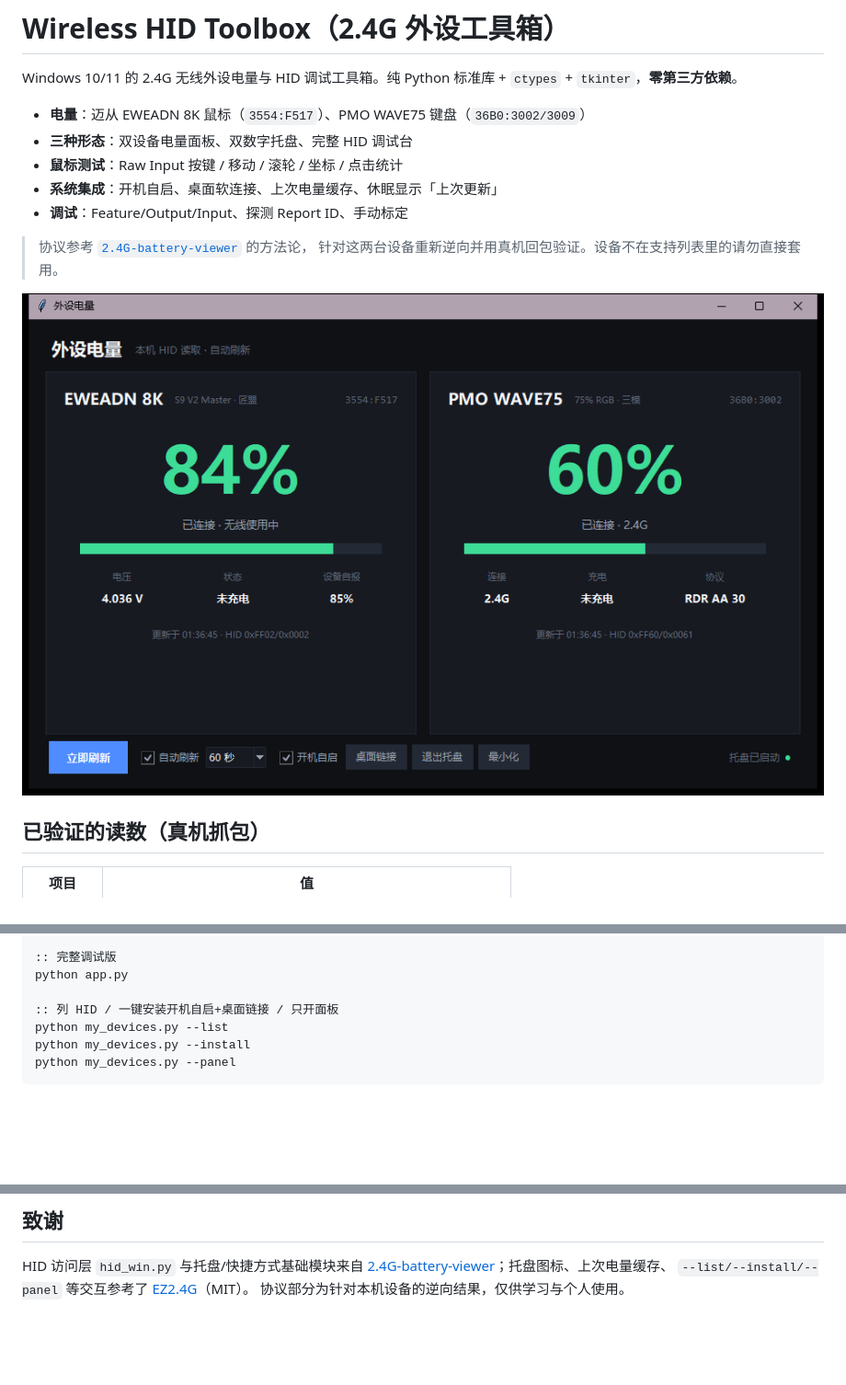
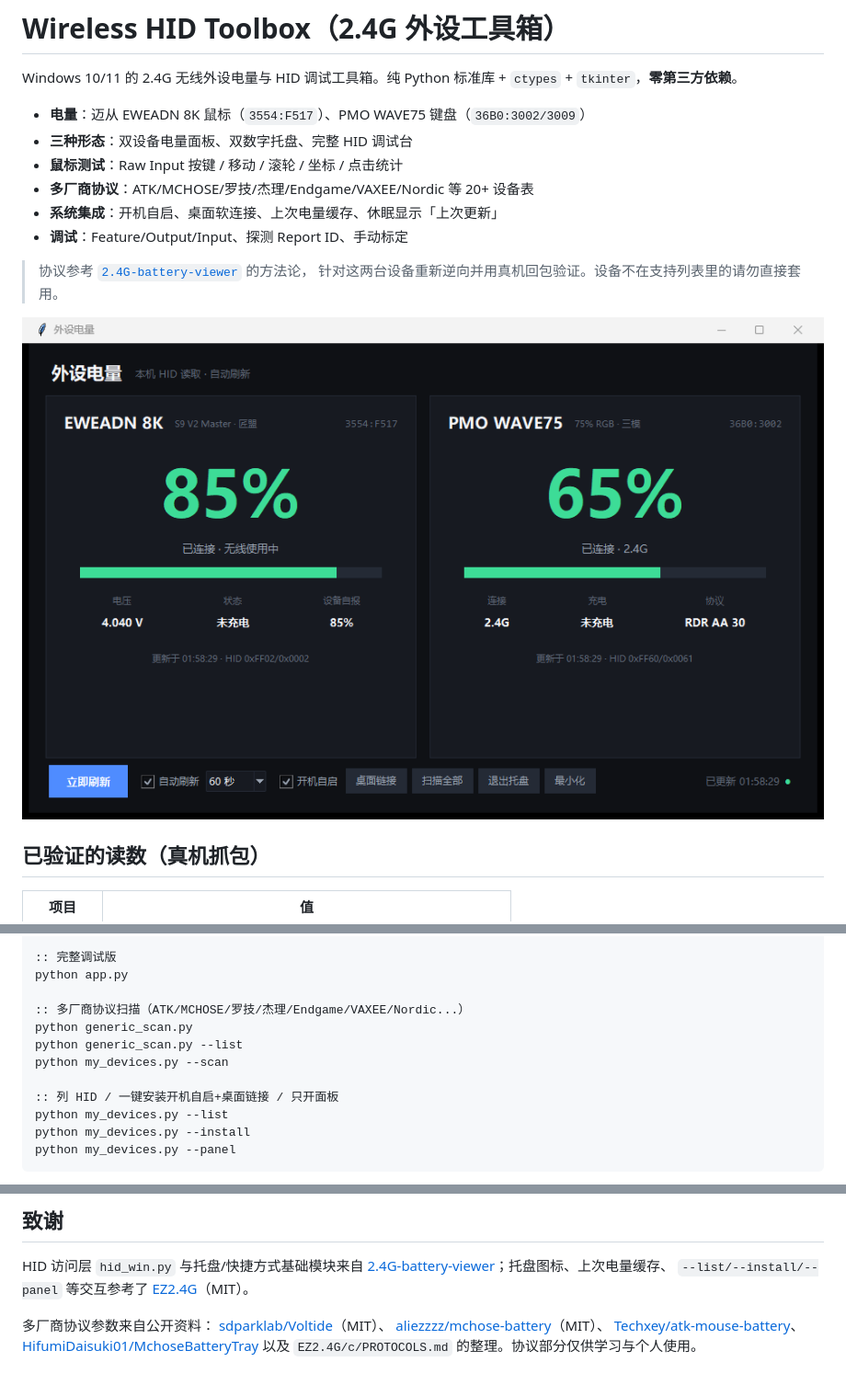
Before and after one commit to Quiet-zh/Wireless-HID-Toolbox, a Markdown page: README.md, 3 parts joined by grey strips. Shown at 92% size. Drawn GitHub-style; pictures changed too: docs/panel.png; blank space fills up the shorter version.

Commit message:
接入 2.4G-battery-viewer/EZ2.4G 多厂商协议与扫描入口

```diff
--- a/README.md
+++ b/README.md
@@ -6,6 +6,7 @@ Windows 10/11 的 2.4G 无线外设电量与 HID 调试工具箱。纯 Python
 - **电量**：迈从 EWEADN 8K 鼠标（`3554:F517`）、PMO WAVE75 键盘（`36B0:3002/3009`）
 - **三种形态**：双设备电量面板、双数字托盘、完整 HID 调试台
 - **鼠标测试**：Raw Input 按键 / 移动 / 滚轮 / 坐标 / 点击统计
+- **多厂商协议**：ATK/MCHOSE/罗技/杰理/Endgame/VAXEE/Nordic 等 20+ 设备表
 - **系统集成**：开机自启、桌面软连接、上次电量缓存、休眠显示「上次更新」
 - **调试**：Feature/Output/Input、探测 Report ID、手动标定
 
@@ -59,6 +60,11 @@ python tray_app.py --quit
 :: 完整调试版
 python app.py
 
+:: 多厂商协议扫描（ATK/MCHOSE/罗技/杰理/Endgame/VAXEE/Nordic...）
+python generic_scan.py
+python generic_scan.py --list
+python my_devices.py --scan
+
 :: 列 HID / 一键安装开机自启+桌面链接 / 只开面板
 python my_devices.py --list
 python my_devices.py --install
@@ -361,4 +431,10 @@ HID 访问层 `hid_win.py` 与托盘/快捷方式基础模块来自
 [2.4G-battery-viewer](../2.4G-battery-viewer)；托盘图标、上次电量缓存、
 `--list/--install/--panel` 等交互参考了
 [EZ2.4G](https://github.com/Ap0LoG1zE/EZ2.4G)（MIT）。
-协议部分为针对本机设备的逆向结果，仅供学习与个人使用。
+
+多厂商协议参数来自公开资料：
+[sdparklab/Voltide](https://github.com/sdparklab/Voltide)（MIT）、
+[aliezzzz/mchose-battery](https://github.com/aliezzzz/mchose-battery)（MIT）、
+[Techxey/atk-mouse-battery](https://github.com/Techxey/atk-mouse-battery)、
+[HifumiDaisuki01/MchoseBatteryTray](https://github.com/HifumiDaisuki01/MchoseBatteryTray)
+以及 `EZ2.4G/c/PROTOCOLS.md` 的整理。协议部分仅供学习与个人使用。
```
Also changed, not shown: other parts of README.md (+65 -1 lines), 5 other files.
